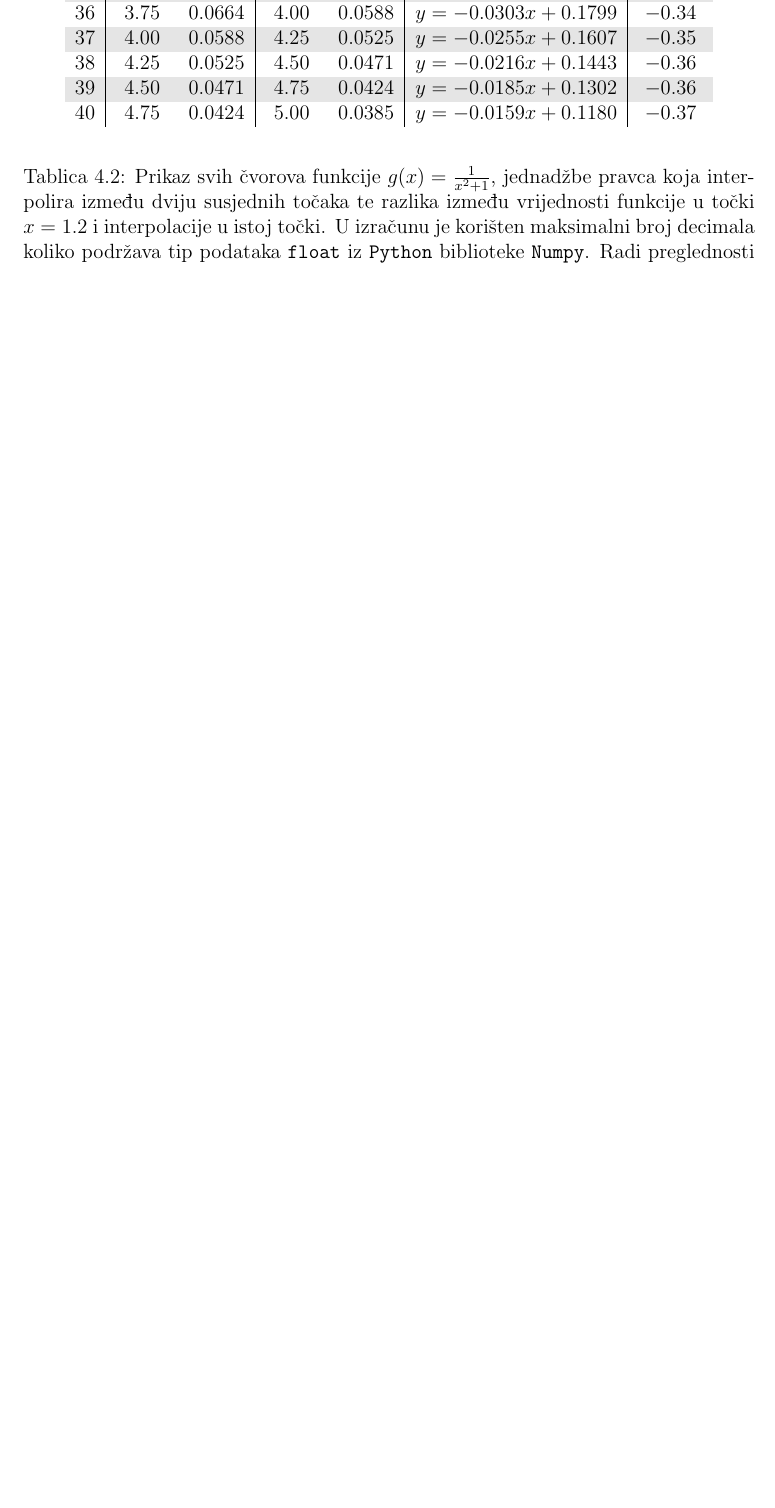
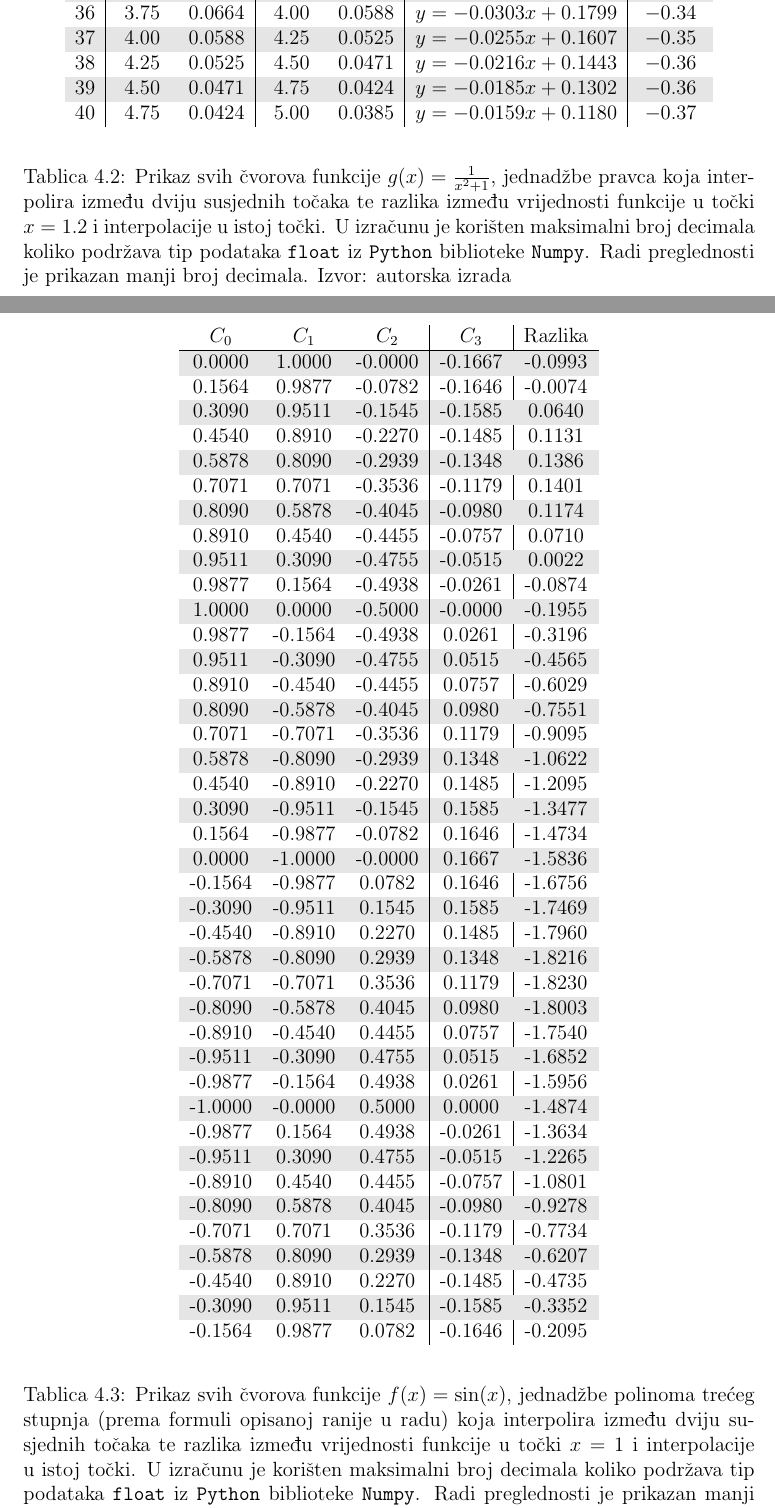
Before and after one commit to filipnovacki/Linearni-splajn.-Po-dijelovima-kubi-na-interpolacija, a LaTeX document (rad/rad.tex): part of page 16 of 17 before the commit and two parts of pages 16 and 17 of 18 after it, the two joined at a grey line, cut so that both start at the same text, the shorter picture padded with empty space. Compiled offline with pdfLaTeX.

Commit message:
Dodana tablica s rješenjem 9. zadatka

```diff
--- a/rad/rad.tex
+++ b/rad/rad.tex
@@ -506,6 +512,59 @@ for i:=1 to n do
 		Prikaz svih čvorova funkcije $g(x)=\frac{1}{x^2 +1}$, jednadžbe pravca koja interpolira između dviju susjednih točaka te razlika između vrijednosti funkcije u točki $x=1.2$ i interpolacije u istoj točki. U izračunu je korišten maksimalni broj decimala koliko podržava tip podataka \texttt{float} iz \texttt{Python} biblioteke \texttt{Numpy}. Radi preglednosti je prikazan manji broj decimala. Izvor: autorska izrada}
 	\label{linInterpolTablicaDva}
 \end{table}
+	\begin{table}
+	\rowcolors{1}{}{lightgray}
+	\begin{center}
+		\begin{tabular}{c c c|c | c}
+			$C_0$&$C_1$&$C_2$&$C_3$&Razlika\\\hline
+0.0000 & 1.0000 & -0.0000 & -0.1667 & -0.0993 \\
+0.1564 & 0.9877 & -0.0782 & -0.1646 & -0.0074 \\
+0.3090 & 0.9511 & -0.1545 & -0.1585 & 0.0640 \\
+0.4540 & 0.8910 & -0.2270 & -0.1485 & 0.1131 \\
+0.5878 & 0.8090 & -0.2939 & -0.1348 & 0.1386 \\
+0.7071 & 0.7071 & -0.3536 & -0.1179 & 0.1401 \\
+0.8090 & 0.5878 & -0.4045 & -0.0980 & 0.1174 \\
+0.8910 & 0.4540 & -0.4455 & -0.0757 & 0.0710 \\
+0.9511 & 0.3090 & -0.4755 & -0.0515 & 0.0022 \\
+0.9877 & 0.1564 & -0.4938 & -0.0261 & -0.0874 \\
+1.0000 & 0.0000 & -0.5000 & -0.0000 & -0.1955 \\
+0.9877 & -0.1564 & -0.4938 & 0.0261 & -0.3196 \\
+0.9511 & -0.3090 & -0.4755 & 0.0515 & -0.4565 \\
+0.8910 & -0.4540 & -0.4455 & 0.0757 & -0.6029 \\
+0.8090 & -0.5878 & -0.4045 & 0.0980 & -0.7551 \\
+0.7071 & -0.7071 & -0.3536 & 0.1179 & -0.9095 \\
+0.5878 & -0.8090 & -0.2939 & 0.1348 & -1.0622 \\
+0.4540 & -0.8910 & -0.2270 & 0.1485 & -1.2095 \\
+0.3090 & -0.9511 & -0.1545 & 0.1585 & -1.3477 \\
+0.1564 & -0.9877 & -0.0782 & 0.1646 & -1.4734 \\
+0.0000 & -1.0000 & -0.0000 & 0.1667 & -1.5836 \\
+-0.1564 & -0.9877 & 0.0782 & 0.1646 & -1.6756 \\
+-0.3090 & -0.9511 & 0.1545 & 0.1585 & -1.7469 \\
+-0.4540 & -0.8910 & 0.2270 & 0.1485 & -1.7960 \\
+-0.5878 & -0.8090 & 0.2939 & 0.1348 & -1.8216 \\
+-0.7071 & -0.7071 & 0.3536 & 0.1179 & -1.8230 \\
+-0.8090 & -0.5878 & 0.4045 & 0.0980 & -1.8003 \\
+-0.8910 & -0.4540 & 0.4455 & 0.0757 & -1.7540 \\
+-0.9511 & -0.3090 & 0.4755 & 0.0515 & -1.6852 \\
+-0.9877 & -0.1564 & 0.4938 & 0.0261 & -1.5956 \\
+-1.0000 & -0.0000 & 0.5000 & 0.0000 & -1.4874 \\
+-0.9877 & 0.1564 & 0.4938 & -0.0261 & -1.3634 \\
+-0.9511 & 0.3090 & 0.4755 & -0.0515 & -1.2265 \\
+-0.8910 & 0.4540 & 0.4455 & -0.0757 & -1.0801 \\
+-0.8090 & 0.5878 & 0.4045 & -0.0980 & -0.9278 \\
+-0.7071 & 0.7071 & 0.3536 & -0.1179 & -0.7734 \\
+-0.5878 & 0.8090 & 0.2939 & -0.1348 & -0.6207 \\
+-0.4540 & 0.8910 & 0.2270 & -0.1485 & -0.4735 \\
+-0.3090 & 0.9511 & 0.1545 & -0.1585 & -0.3352 \\
+-0.1564 & 0.9877 & 0.0782 & -0.1646 & -0.2095 \\
+
+
+		\end{tabular}
+	\end{center}
+	\caption{
+		Prikaz svih čvorova funkcije $f(x)=\sin(x)$, jednadžbe polinoma trećeg stupnja (prema formuli opisanoj ranije u radu) koja interpolira između dviju susjednih točaka te razlika između vrijednosti funkcije u točki $x=1$ i interpolacije u istoj točki. U izračunu je korišten maksimalni broj decimala koliko podržava tip podataka \texttt{float} iz \texttt{Python} biblioteke \texttt{Numpy}. Radi preglednosti je prikazan manji broj decimala. Izvor: autorska izrada}
+	\label{kubInterpolTablicaSin}
+\end{table}
 \bibliography{lib}{}
 \bibliographystyle{plain}
 \end{document}
```
Also changed, not shown: rad/rad.pdf, rad/rad.tex (12 more changed lines), 1 other file.
